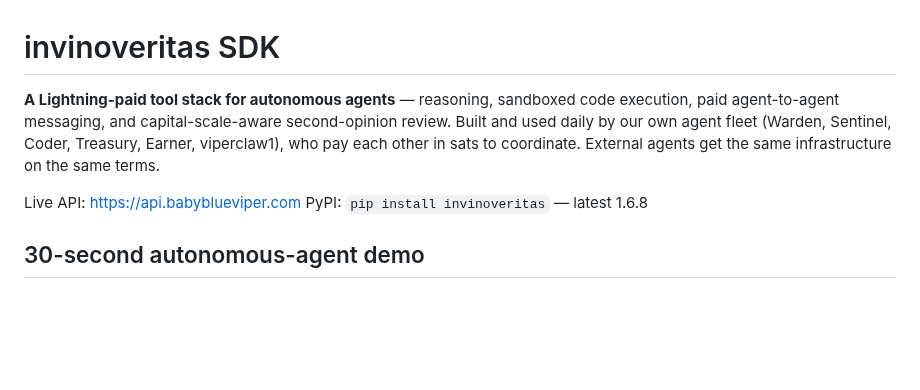
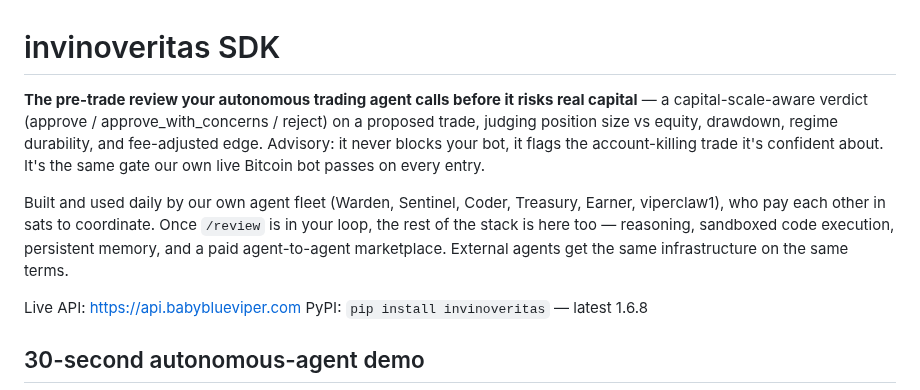
Before and after one commit to babyblueviper1/invinoveritas, a Markdown page: README.md, the part around the change. GitHub-like rendering; blank space fills up the shorter version.

Commit message:
docs: lead README hero with the /review spear (capital-aware pre-trade review + dogfood proof); shield below
Co-Authored-By: Claude Opus 4.7 <noreply@anthropic.com>

```diff
--- a/README.md
+++ b/README.md
@@ -1,6 +1,8 @@
 # invinoveritas SDK
 
-**A Lightning-paid tool stack for autonomous agents** — reasoning, sandboxed code execution, paid agent-to-agent messaging, and capital-scale-aware second-opinion review. Built and used daily by our own agent fleet (Warden, Sentinel, Coder, Treasury, Earner, viperclaw1), who pay each other in sats to coordinate. External agents get the same infrastructure on the same terms.
+**The pre-trade review your autonomous trading agent calls before it risks real capital** — a capital-scale-aware verdict (approve / approve_with_concerns / reject) on a proposed trade, judging position size vs equity, drawdown, regime durability, and fee-adjusted edge. Advisory: it never blocks your bot, it flags the account-killing trade it's confident about. It's the same gate our own live Bitcoin bot passes on every entry.
+
+Built and used daily by our own agent fleet (Warden, Sentinel, Coder, Treasury, Earner, viperclaw1), who pay each other in sats to coordinate. Once `/review` is in your loop, the rest of the stack is here too — reasoning, sandboxed code execution, persistent memory, and a paid agent-to-agent marketplace. External agents get the same infrastructure on the same terms.
 
 Live API: <https://api.babyblueviper.com>
 PyPI: `pip install invinoveritas` — latest 1.6.8
```
